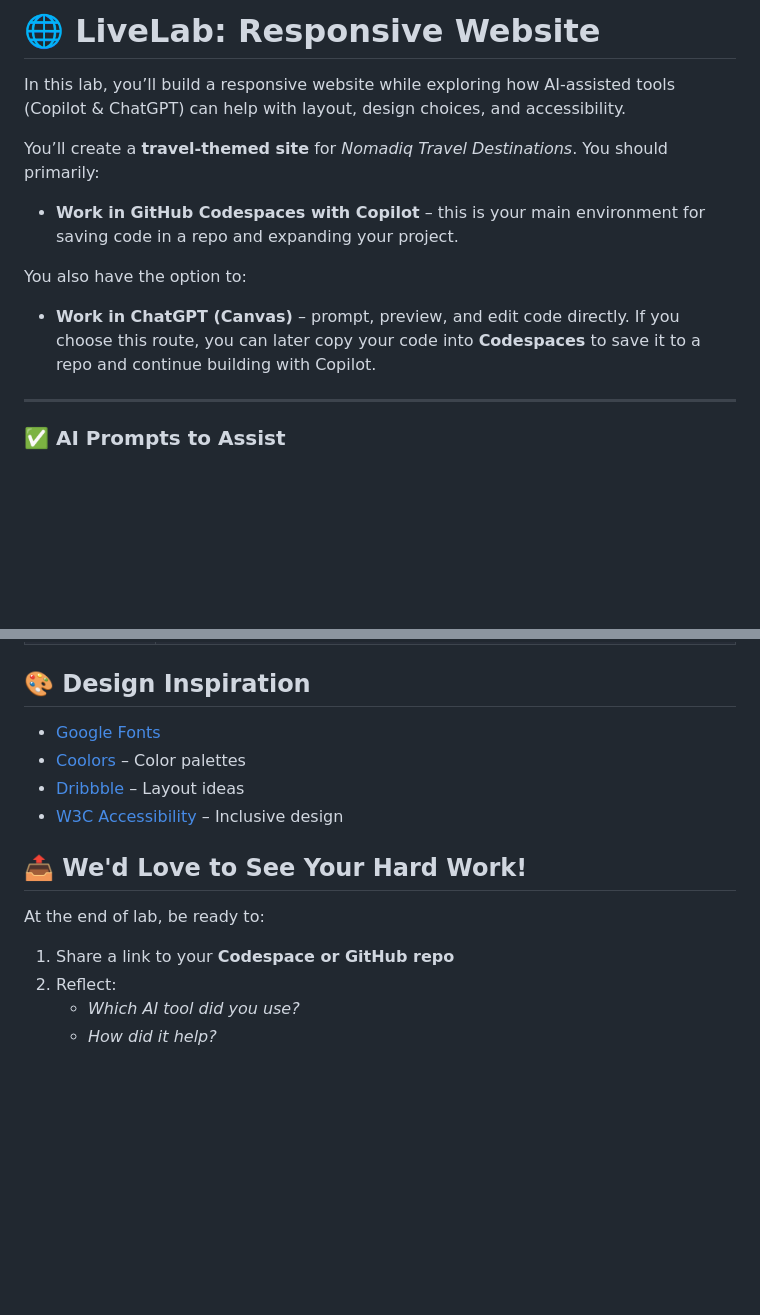
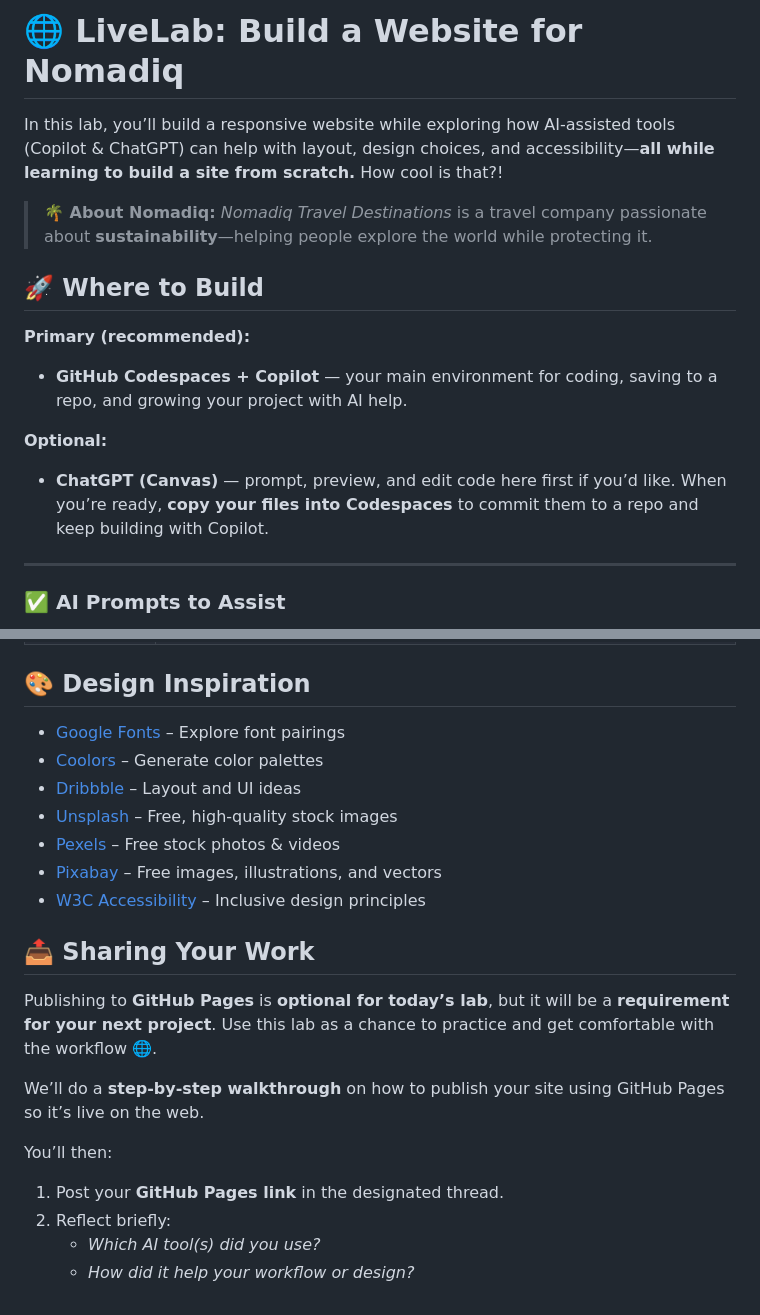
Before and after one commit to RafaaaMuniz/LL-Build-a-Website-for-Nomadiq, a Markdown page: README.md, 2 parts joined by grey strips. GitHub-like rendering; blank space fills up the shorter version.

Commit message:
update title

```diff
--- a/README.md
+++ b/README.md
@@ -1,12 +1,18 @@
-# 🌐 LiveLab: Responsive Website
+# 🌐 LiveLab: Build a Website for Nomadiq
 
-In this lab, you’ll build a responsive website while exploring how AI-assisted tools (Copilot & ChatGPT) can help with layout, design choices, and accessibility.
+In this lab, you’ll build a responsive website while exploring how AI-assisted tools (Copilot & ChatGPT) can help with layout, design choices, and accessibility—**all while learning to build a site from scratch.** How cool is that?!
 
-You’ll create a **travel-themed site** for *Nomadiq Travel Destinations*. You should primarily:
-- **Work in GitHub Codespaces with Copilot** – this is your main environment for saving code in a repo and expanding your project.
+> **🌴 About Nomadiq:** *Nomadiq Travel Destinations* is a travel company passionate about **sustainability**—helping people explore the world while protecting it.
 
-You also have the option to:
-- **Work in ChatGPT (Canvas)** – prompt, preview, and edit code directly. If you choose this route, you can later copy your code into **Codespaces** to save it to a repo and continue building with Copilot.
+
+
+## 🚀 Where to Build
+
+**Primary (recommended):**
+- **GitHub Codespaces + Copilot** — your main environment for coding, saving to a repo, and growing your project with AI help.
+
+**Optional:**
+- **ChatGPT (Canvas)** — prompt, preview, and edit code here first if you’d like.  When you’re ready, **copy your files into Codespaces** to commit them to a repo and keep building with Copilot.
 
 ---
 
@@ -55,17 +61,26 @@ You also have the option to:
 
 
 ## 🎨 Design Inspiration
-- [Google Fonts](https://fonts.google.com/)
-- [Coolors](https://coolors.co/) – Color palettes
-- [Dribbble](https://dribbble.com/) – Layout ideas
-- [W3C Accessibility](https://www.w3.org/WAI/fundamentals/accessibility-intro/) – Inclusive design
+
+- [Google Fonts](https://fonts.google.com/) – Explore font pairings
+- [Coolors](https://coolors.co/) – Generate color palettes
+- [Dribbble](https://dribbble.com/) – Layout and UI ideas
+- [Unsplash](https://unsplash.com/) – Free, high-quality stock images
+- [Pexels](https://www.pexels.com/) – Free stock photos & videos
+- [Pixabay](https://pixabay.com/) – Free images, illustrations, and vectors
+- [W3C Accessibility](https://www.w3.org/WAI/fundamentals/accessibility-intro/) – Inclusive design principles
 
 
 
 
-## 📤 We'd Love to See Your Hard Work!
-At the end of lab, be ready to:
-1. Share a link to your **Codespace or GitHub repo**
-2. Reflect:
-   - *Which AI tool did you use?*
-   - *How did it help?*
+## 📤 Sharing Your Work
+
+Publishing to **GitHub Pages** is **optional for today’s lab**, but it will be a **requirement for your next project**. Use this lab as a chance to practice and get comfortable with the workflow 🌐.
+
+We’ll do a **step-by-step walkthrough** on how to publish your site using GitHub Pages so it’s live on the web.
+
+You’ll then:
+1. Post your **GitHub Pages link** in the designated thread.
+2. Reflect briefly:
+   - *Which AI tool(s) did you use?*
+   - *How did it help your workflow or design?*
```
